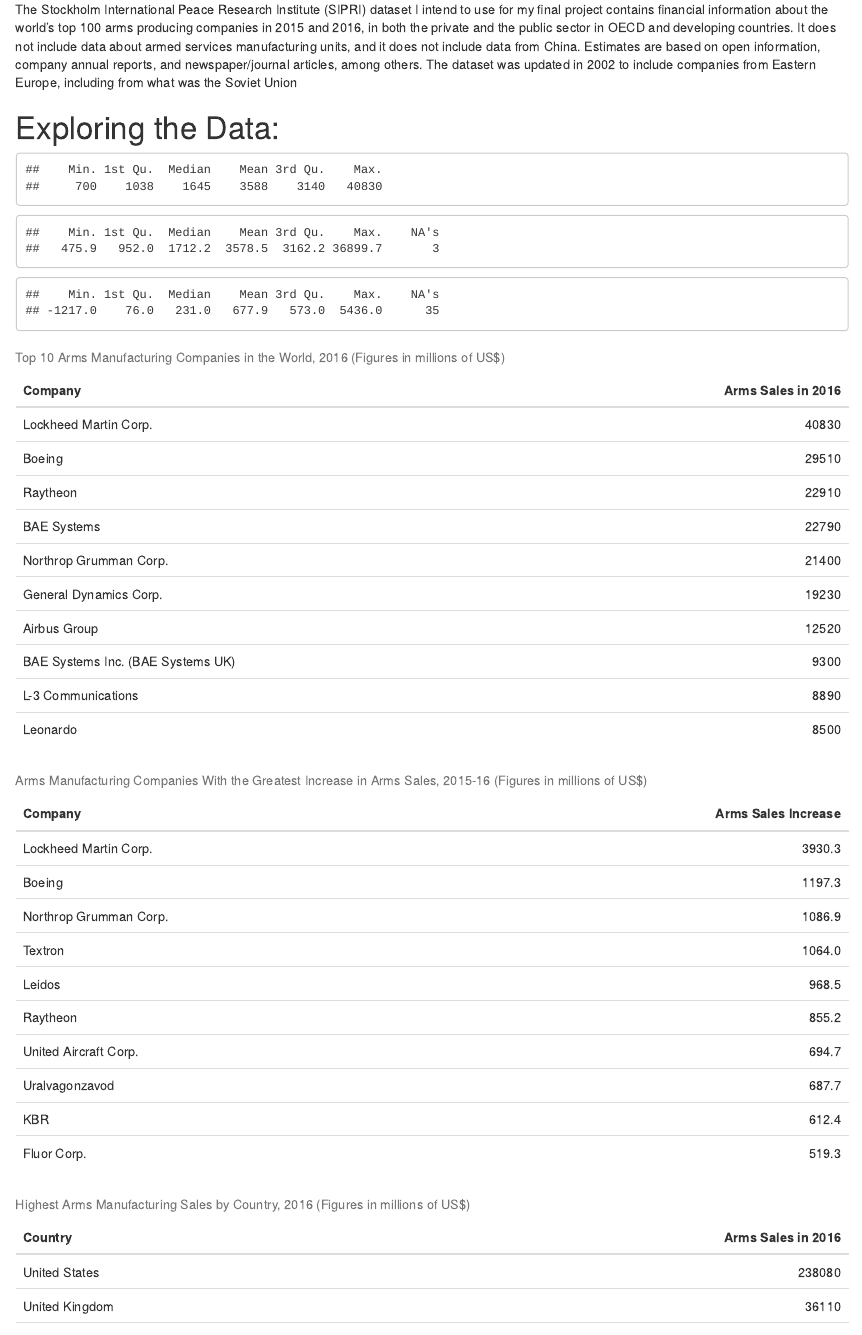
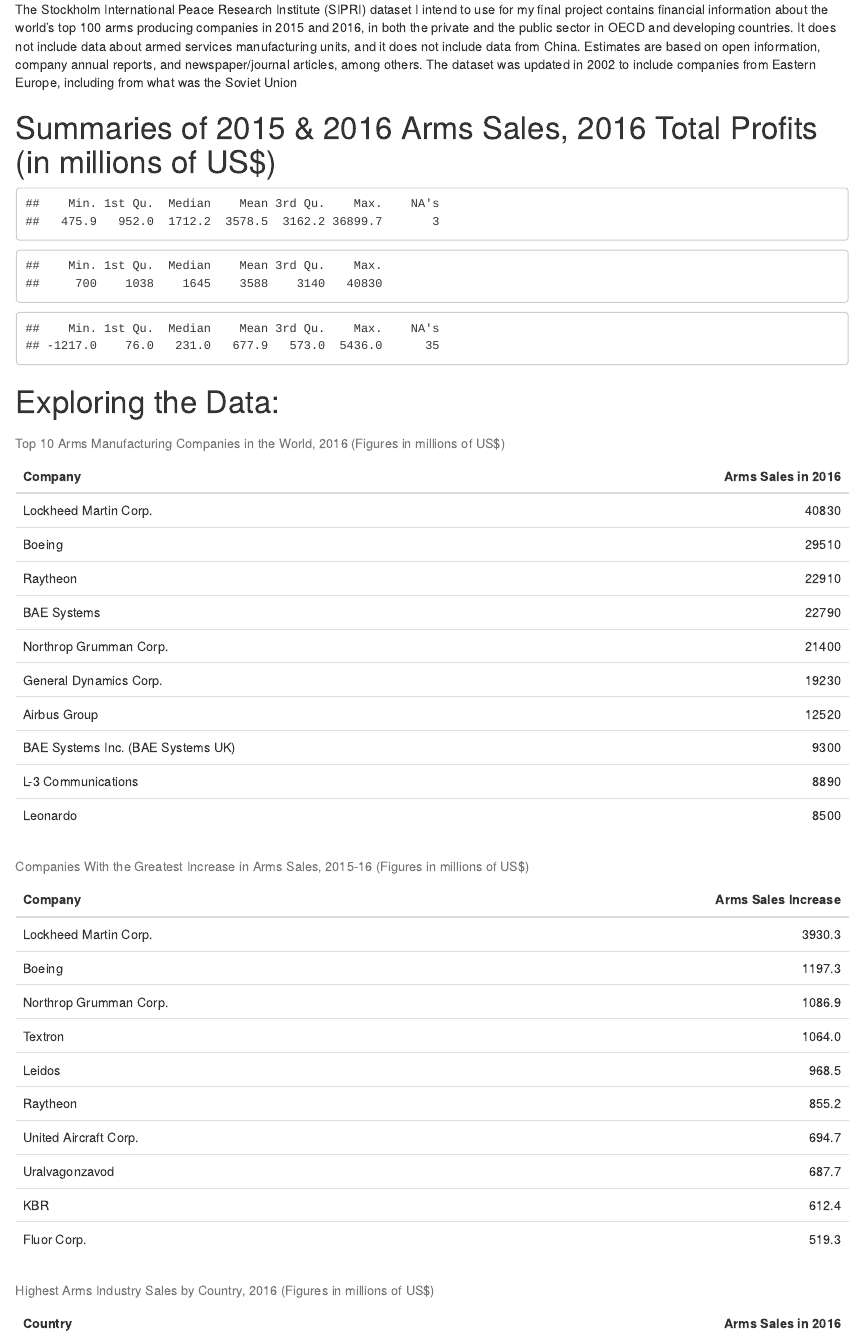
Before and after one commit to tanyarohatgi/Final-Project-Precis, an R Markdown document (precis.Rmd): the page in a window 1100 px wide, from 190 px down. The pictures show the output file precis.html that the author committed with the source, opened offline.

Commit message:
Final commit.

````diff
--- a/precis.Rmd
+++ b/precis.Rmd
@@ -26,17 +25,18 @@
 
 The Stockholm International Peace Research Institute (SIPRI) dataset I intend to use for my final project contains financial information about the world's top 100 arms producing companies in 2015 and 2016, in both the private and the public sector in OECD and developing countries. It does not include data about armed services manufacturing units, and it does not include data from China. Estimates are based on open information, company annual reports, and newspaper/journal articles, among others. The dataset was updated in 2002 to include companies from Eastern Europe, including from what was the Soviet Union
 
+#Summaries of 2015 & 2016 Arms Sales, 2016 Total Profits (in millions of US$)
+```{r, echo=FALSE, warning=FALSE}
+arms_100$arms_sales_2015_constant_2016_prices_note_d <- as.double(arms_100$arms_sales_2015_constant_2016_prices_note_d)
+arms_100$total_profit_2016 <- as.double(arms_100$total_profit_2016)
+
+summary(arms_100$arms_sales_2015_constant_2016_prices_note_d)
+summary(arms_100$arms_sales_2016)
+summary(arms_100$total_profit_2016)
+```
 
 # Exploring the Data:
 ```{r, echo=FALSE, warning=FALSE}
-
-arms_100$arms_sales_2015_constant_2016_prices_note_d <- as.double(arms_100$arms_sales_2015_constant_2016_prices_note_d)
-arms_100$total_profit_2016 <- as.double(arms_100$total_profit_2016)
-
-summary(arms_100$arms_sales_2016)
-summary(arms_100$arms_sales_2015_constant_2016_prices_note_d)
-summary(arms_100$total_profit_2016)
-
 arms_100 %>%
   select(company_2016_note_c, arms_sales_2016) %>%
   arrange(desc(arms_sales_2016)) %>%
@@ -50,7 +50,7 @@
   select(company_2016_note_c, sales_increase) %>%
   arrange(desc(sales_increase)) %>%
   head(n = 10) %>%
-  kable(caption = "Arms Manufacturing Companies With the Greatest Increase in Arms Sales, 2015-16 (Figures in millions of US$)", col.names = c("Company", "Arms Sales Increase"), digits = 1) %>%
+  kable(caption = "Companies With the Greatest Increase in Arms Sales, 2015-16 (Figures in millions of US$)", col.names = c("Company", "Arms Sales Increase"), digits = 1) %>%
   kable_styling(bootstrap_options = "hover")
 
 arms_100 %>%
@@ -58,6 +58,6 @@
   summarise(country_sales_2016 = sum(arms_sales_2016)) %>%
   arrange(desc(country_sales_2016)) %>%
   head(n = 10) %>%
-  kable(caption = "Highest Arms Manufacturing Sales by Country, 2016 (Figures in millions of US$)", col.names = c("Country", "Arms Sales in 2016")) %>%
+  kable(caption = "Highest Arms Industry Sales by Country, 2016 (Figures in millions of US$)", col.names = c("Country", "Arms Sales in 2016")) %>%
   kable_styling(bootstrap_options = "hover")
 ```
````
Also changed, not shown: precis.html, precis.Rmd (1 more changed lines).
